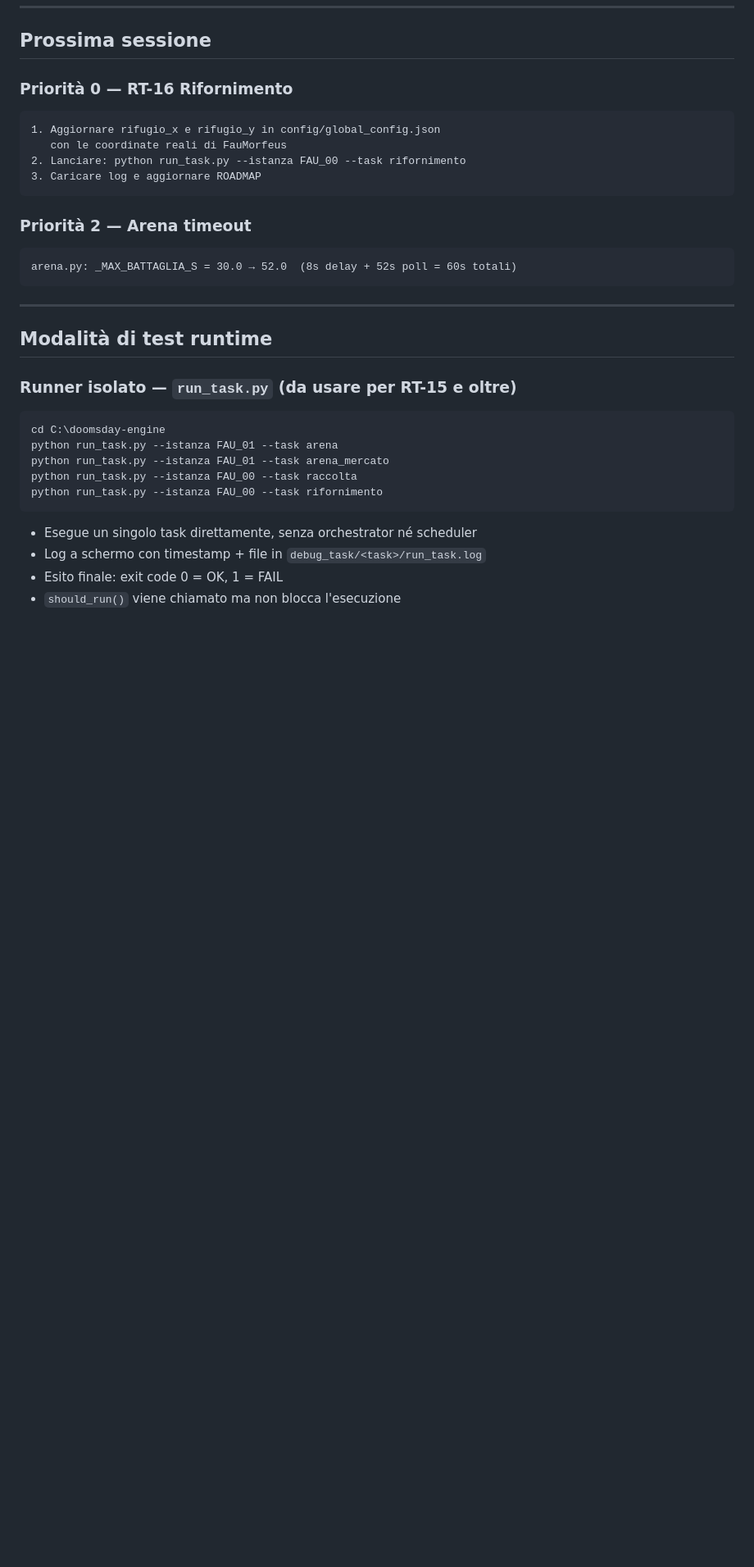
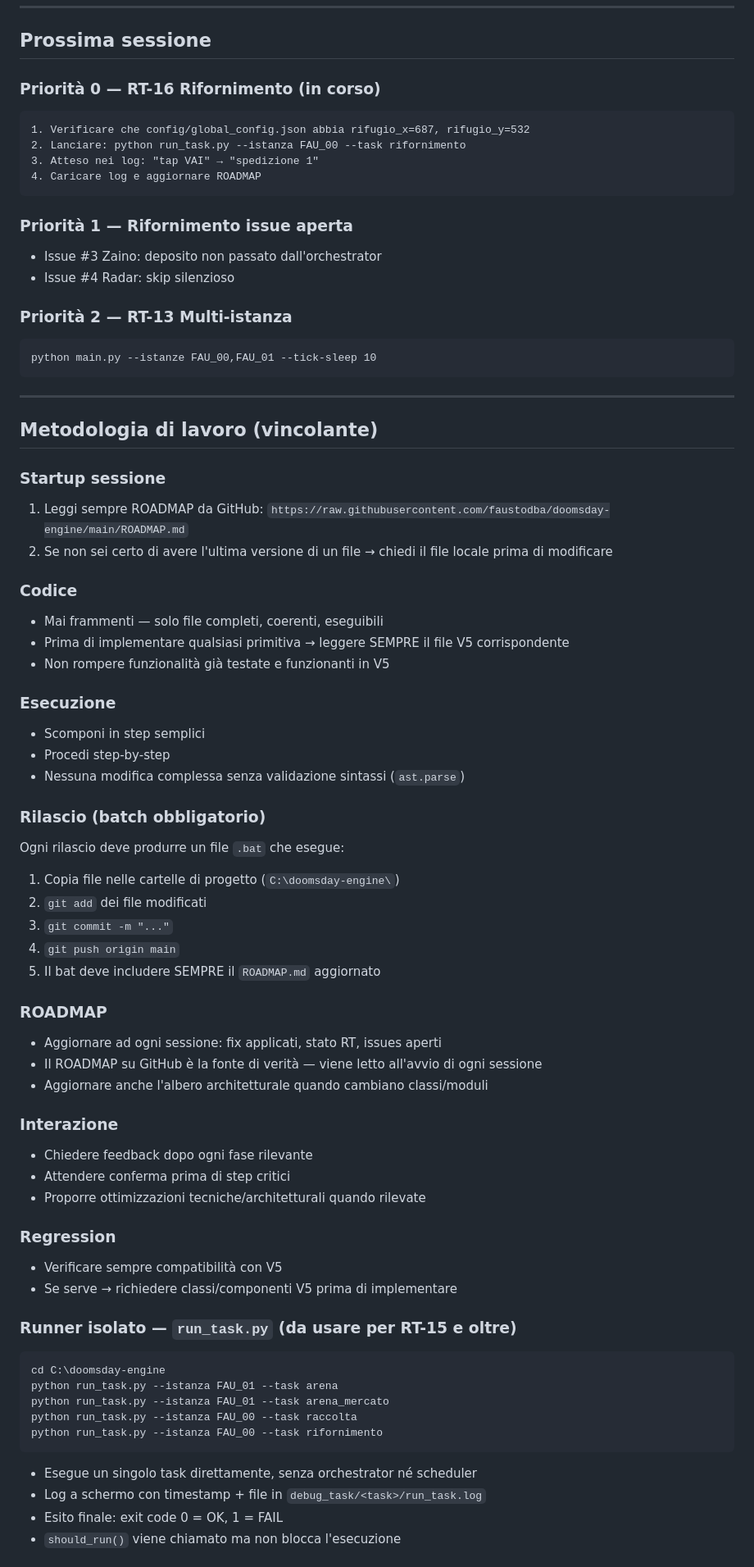
Before and after one commit to faustodba/doomsday-engine, a Markdown page: ROADMAP.md, the part around one of its changes. Shown at 82% size. Rendered like a GitHub page; blank space fills up the shorter version.

Commit message:
docs(roadmap): metodologia aggiornata, flag task da global_config, coordinate rifugio

````diff
--- a/ROADMAP.md
+++ b/ROADMAP.md
@@ -134,22 +134,62 @@ V5 (produzione): `faustodba/doomsday-bot-farm` — `C:\Bot-farm`
 
 ## Prossima sessione
 
-### Priorità 0 — RT-16 Rifornimento
+### Priorità 0 — RT-16 Rifornimento (in corso)
 ```
-1. Aggiornare rifugio_x e rifugio_y in config/global_config.json
-   con le coordinate reali di FauMorfeus
+1. Verificare che config/global_config.json abbia rifugio_x=687, rifugio_y=532
 2. Lanciare: python run_task.py --istanza FAU_00 --task rifornimento
-3. Caricare log e aggiornare ROADMAP
+3. Atteso nei log: "tap VAI" → "spedizione 1"
+4. Caricare log e aggiornare ROADMAP
 ```
 
-### Priorità 2 — Arena timeout
+### Priorità 1 — Rifornimento issue aperta
+- Issue #3 Zaino: deposito non passato dall'orchestrator
+- Issue #4 Radar: skip silenzioso
+
+### Priorità 2 — RT-13 Multi-istanza
 ```
-arena.py: _MAX_BATTAGLIA_S = 30.0 → 52.0  (8s delay + 52s poll = 60s totali)
+python main.py --istanze FAU_00,FAU_01 --tick-sleep 10
 ```
 
 ---
 
-## Modalità di test runtime
+## Metodologia di lavoro (vincolante)
+
+### Startup sessione
+1. Leggi sempre ROADMAP da GitHub: `https://raw.githubusercontent.com/faustodba/doomsday-engine/main/ROADMAP.md`
+2. Se non sei certo di avere l'ultima versione di un file → chiedi il file locale prima di modificare
+
+### Codice
+- Mai frammenti — solo file completi, coerenti, eseguibili
+- Prima di implementare qualsiasi primitiva → leggere SEMPRE il file V5 corrispondente
+- Non rompere funzionalità già testate e funzionanti in V5
+
+### Esecuzione
+- Scomponi in step semplici
+- Procedi step-by-step
+- Nessuna modifica complessa senza validazione sintassi (`ast.parse`)
+
+### Rilascio (batch obbligatorio)
+Ogni rilascio deve produrre un file `.bat` che esegue:
+1. Copia file nelle cartelle di progetto (`C:\doomsday-engine\`)
+2. `git add` dei file modificati
+3. `git commit -m "..."`
+4. `git push origin main`
+5. Il bat deve includere SEMPRE il `ROADMAP.md` aggiornato
+
+### ROADMAP
+- Aggiornare ad ogni sessione: fix applicati, stato RT, issues aperti
+- Il ROADMAP su GitHub è la fonte di verità — viene letto all'avvio di ogni sessione
+- Aggiornare anche l'albero architetturale quando cambiano classi/moduli
+
+### Interazione
+- Chiedere feedback dopo ogni fase rilevante
+- Attendere conferma prima di step critici
+- Proporre ottimizzazioni tecniche/architetturali quando rilevate
+
+### Regression
+- Verificare sempre compatibilità con V5
+- Se serve → richiedere classi/componenti V5 prima di implementare
 
 ### Runner isolato — `run_task.py` (da usare per RT-15 e oltre)
 ```
````
Also changed, not shown: other parts of ROADMAP.md (+21 -23 lines).
